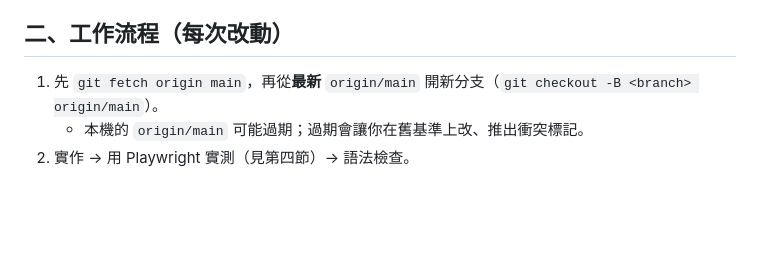
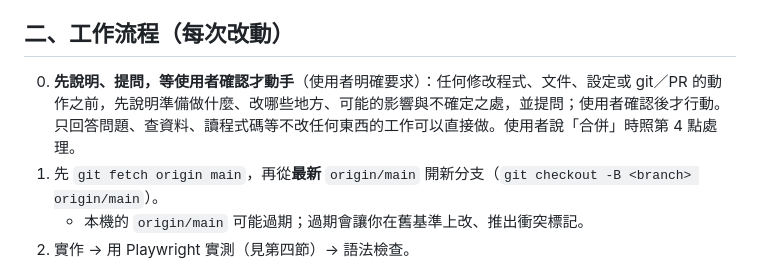
Before and after one commit to sunhome1220/games, a Markdown page: taiwan-strait-landing/CLAUDE.md, the part around the change. Rendered like a GitHub page; blank space fills up the shorter version.

Commit message:
CLAUDE.md：任何修改前先說明並提問，確認後才動手 (#254)
Claude-Session: https://claude.ai/code/session_014PVxPS2dFuHLEMWaaMpgxC

Co-authored-by: Claude <noreply@anthropic.com>

```diff
--- a/taiwan-strait-landing/CLAUDE.md
+++ b/taiwan-strait-landing/CLAUDE.md
@@ -18,6 +18,7 @@
 
 ## 二、工作流程（每次改動）
 
+0. **先說明、提問，等使用者確認才動手**（使用者明確要求）：任何修改程式、文件、設定或 git／PR 的動作之前，先說明準備做什麼、改哪些地方、可能的影響與不確定之處，並提問；使用者確認後才行動。只回答問題、查資料、讀程式碼等不改任何東西的工作可以直接做。使用者說「合併」時照第 4 點處理。
 1. 先 `git fetch origin main`，再從**最新** `origin/main` 開新分支（`git checkout -B <branch> origin/main`）。
    - 本機的 `origin/main` 可能過期；過期會讓你在舊基準上改、推出衝突標記。
 2. 實作 → 用 Playwright 實測（見第四節）→ 語法檢查。
```
